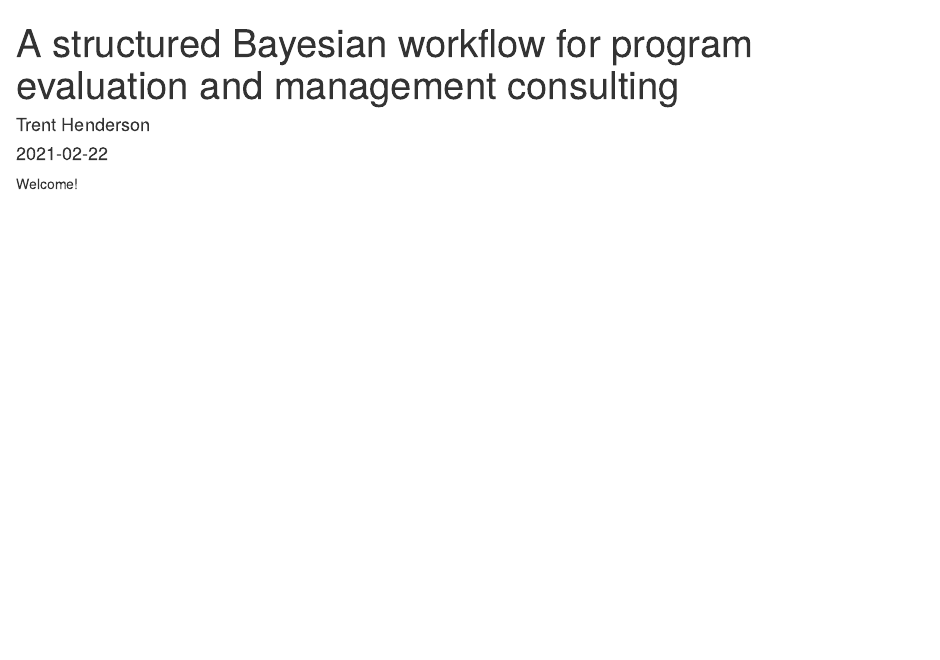
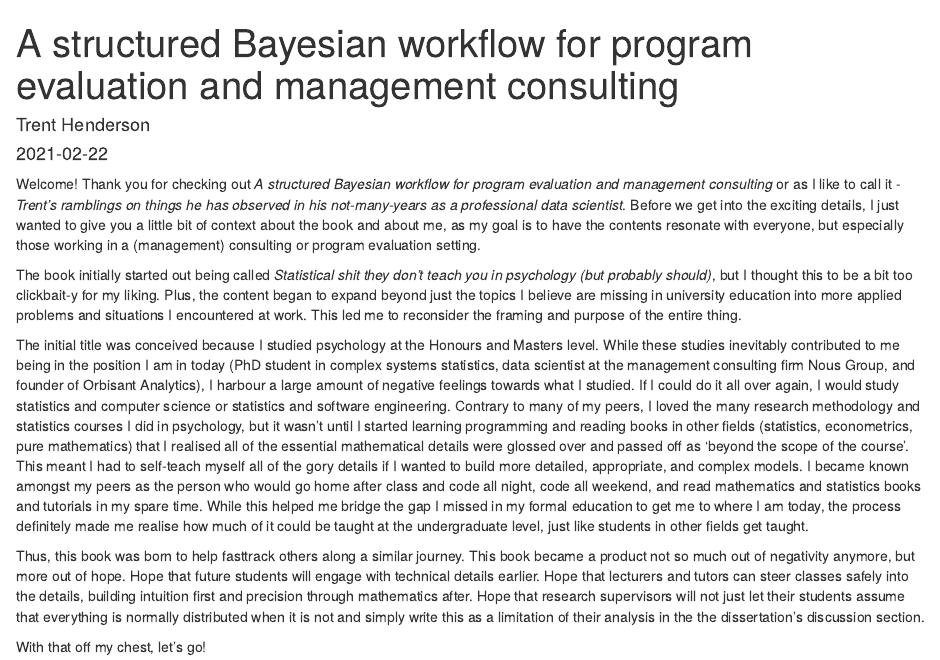
Before and after one commit to michaelosheaa/bayes-for-consulting, an R Markdown document (index.rmd): the page in a window 1100 px wide, from its top. Rendered offline with R 4.5, knitr and Pandoc, with nearby package versions; drawn as R Markdown's standard HTML page in place of the format the file asks for.

Commit message:
Updated index preamble

```diff
--- a/index.rmd
+++ b/index.rmd
@@ -10,4 +10,12 @@ output:
   #bookdown::pdf_book: default
 ---
 
-Welcome!
+Welcome! Thank you for checking out *A structured Bayesian workflow for program evaluation and management consulting* or as I like to call it - *Trent's ramblings on things he has observed in his not-many-years as a professional data scientist*. Before we get into the exciting details, I just wanted to give you a little bit of context about the book and about me, as my goal is to have the contents resonate with everyone, but especially those working in a (management) consulting or program evaluation setting.
+
+The book initially started out being called *Statistical shit they don't teach you in psychology (but probably should)*, but I thought this to be a bit too clickbait-y for my liking. Plus, the content began to expand beyond just the topics I believe are missing in university education into more applied problems and situations I encountered at work. This led me to reconsider the framing and purpose of the entire thing.
+
+The initial title was conceived because I studied psychology at the Honours and Masters level. While these studies inevitably contributed to me being in the position I am in today (PhD student in complex systems statistics, data scientist at the management consulting firm Nous Group, and founder of Orbisant Analytics), I harbour a large amount of negative feelings towards what I studied. If I could do it all over again, I would study statistics and computer science or statistics and software engineering. Contrary to many of my peers, I loved the many research methodology and statistics courses I did in psychology, but it wasn't until I started learning programming and reading books in other fields (statistics, econometrics, pure mathematics) that I realised all of the essential mathematical details were glossed over and passed off as 'beyond the scope of the course'. This meant I had to self-teach myself all of the gory details if I wanted to build more detailed, appropriate, and complex models. I became known amongst my peers as the person who would go home after class and code all night, code all weekend, and read mathematics and statistics books and tutorials in my spare time. While this helped me bridge the gap I missed in my formal education to get me to where I am today, the process definitely made me realise how much of it could be taught at the undergraduate level, just like students in other fields get taught.
+
+Thus, this book was born to help fasttrack others along a similar journey. This book became a product not so much out of negativity anymore, but more out of hope. Hope that future students will engage with technical details earlier. Hope that lecturers and tutors can steer classes safely into the details, building intuition first and precision through mathematics after. Hope that research supervisors will not just let their students assume that everything is normally distributed when it is not and simply write this as a limitation of their analysis in the the dissertation's discussion section.
+
+With that off my chest, let's go!
```
